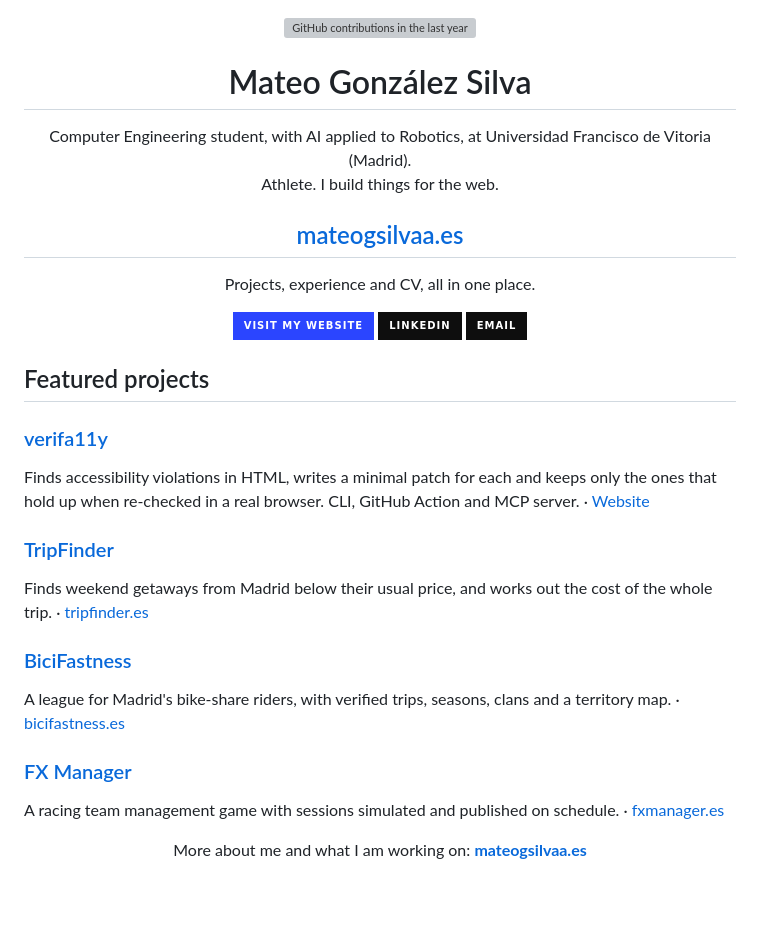
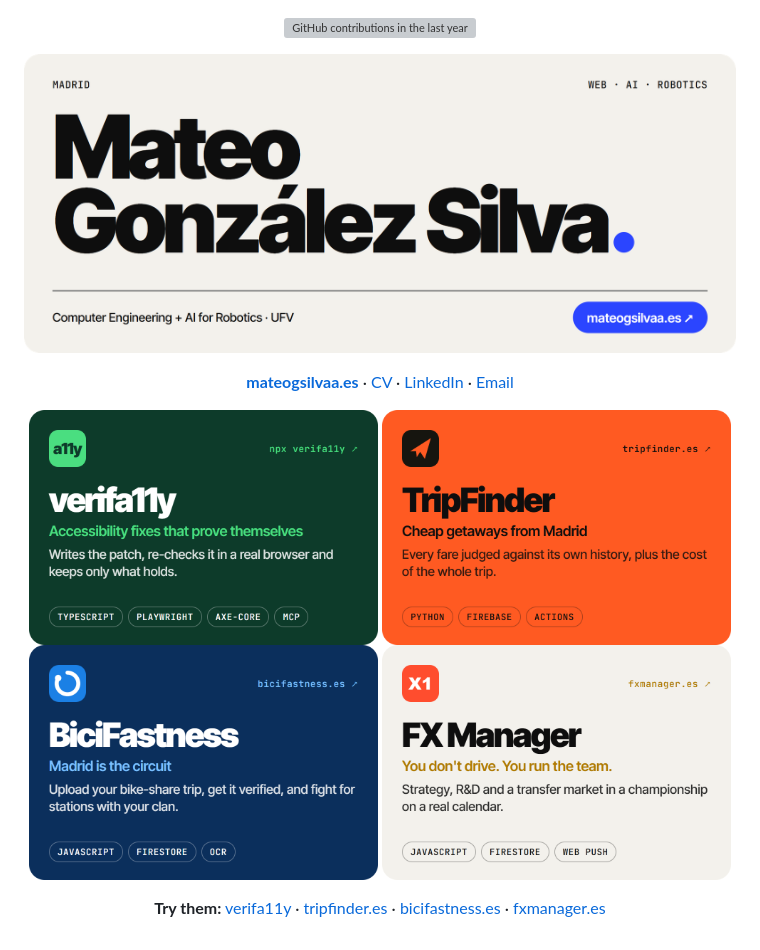
Before and after one commit to mateogsilvaa/mateogsilvaa, a Markdown page: README.md, the part around one of its changes. Rendered like a GitHub page; pictures changed too: assets/banner.png (added), assets/card-bicifastness.png (added), assets/card-fxmanager.png (added); badges without logos; blank space fills up the shorter version; grey boxes are pictures that could not be loaded.

Commit message:
Redesign profile README
Co-Authored-By: Claude Opus 5.5 <noreply@anthropic.com>

```diff
--- a/README.md
+++ b/README.md
@@ -3,51 +3,30 @@
     <source media="(prefers-color-scheme: dark)" srcset="assets/contributions-dark.svg">
     <img alt="GitHub contributions in the last year" src="assets/contributions-light.svg" width="100%">
-  </picture></a>
-</p>
-
-<h1 align="center">Mateo González Silva</h1>
-
-<p align="center">
-  Computer Engineering student, with AI applied to Robotics, at Universidad Francisco de Vitoria (Madrid).<br>
-  Athlete. I build things for the web.
-</p>
-
-<h2 align="center">
-  <a href="https://mateogsilvaa.es">mateogsilvaa.es</a>
-</h2>
-
-<p align="center">
-  Projects, experience and CV, all in one place.
+  </picture>
 </p>
 
 <p align="center">
-  <a href="https://mateogsilvaa.es"><img alt="Visit my website" src="https://img.shields.io/badge/Visit_my_website-2b45ff?style=for-the-badge"></a>
-  <a href="https://www.linkedin.com/in/mateogonzalezsilva"><img alt="LinkedIn" src="https://img.shields.io/badge/LinkedIn-0e0e0e?style=for-the-badge"></a>
-  <a href="mailto:contacto@mateogsilvaa.es"><img alt="Email" src="https://img.shields.io/badge/Email-0e0e0e?style=for-the-badge"></a>
+  <a href="https://mateogsilvaa.es"><img src="assets/banner.png" width="100%" alt="Mateo González Silva. Computer Engineering and AI for Robotics at UFV, Madrid. Visit mateogsilvaa.es"></a>
 </p>
 
-## Featured projects
-
-### [verifa11y](https://github.com/mateogsilvaa/verifa11y)
-
-Finds accessibility violations in HTML, writes a minimal patch for each and keeps only the ones that hold up when
-re-checked in a real browser. CLI, GitHub Action and MCP server. · [Website](https://mateogsilvaa.github.io/verifa11y/)
-
-### [TripFinder](https://github.com/mateogsilvaa/tripfinder)
-
-Finds weekend getaways from Madrid below their usual price, and works out the cost of the whole trip. ·
-[tripfinder.es](https://tripfinder.es)
-
-### [BiciFastness](https://github.com/mateogsilvaa/bicifastness)
-
-A league for Madrid's bike-share riders, with verified trips, seasons, clans and a territory map. ·
-[bicifastness.es](https://bicifastness.es)
-
-### [FX Manager](https://github.com/mateogsilvaa/fxmanager)
-
-A racing team management game with sessions simulated and published on schedule. ·
-[fxmanager.es](https://fxmanager.es)
+<p align="center">
+  <a href="https://mateogsilvaa.es"><b>mateogsilvaa.es</b></a> ·
+  <a href="https://mateogsilvaa.es/cv/CV-Mateo-Gonzalez-Silva-EN.pdf">CV</a> ·
+  <a href="https://www.linkedin.com/in/mateogonzalezsilva">LinkedIn</a> ·
+  <a href="mailto:contacto@mateogsilvaa.es">Email</a>
+</p>
 
 <p align="center">
-  More about me and what I am working on: <a href="https://mateogsilvaa.es"><b>mateogsilvaa.es</b></a>
+  <a href="https://github.com/mateogsilvaa/verifa11y"><img src="assets/card-verifa11y.png" width="49%" alt="verifa11y: accessibility fixes that prove themselves. Writes the patch, re-checks it in a real browser and keeps only what holds."></a>
+  <a href="https://github.com/mateogsilvaa/tripfinder"><img src="assets/card-tripfinder.png" width="49%" alt="TripFinder: cheap getaways from Madrid. Every fare judged against its own history, plus the cost of the whole trip."></a>
+  <a href="https://github.com/mateogsilvaa/bicifastness"><img src="assets/card-bicifastness.png" width="49%" alt="BiciFastness: Madrid is the circuit. Upload your bike-share trip, get it verified and fight for stations with your clan."></a>
+  <a href="https://github.com/mateogsilvaa/fxmanager"><img src="assets/card-fxmanager.png" width="49%" alt="FX Manager: you don't drive, you run the team. Strategy, R&amp;D and a transfer market in a championship on a real calendar."></a>
 </p>
+
+<p align="center">
+  <b>Try them:</b>
+  <a href="https://mateogsilvaa.github.io/verifa11y/">verifa11y</a> ·
+  <a href="https://tripfinder.es">tripfinder.es</a> ·
+  <a href="https://bicifastness.es">bicifastness.es</a> ·
+  <a href="https://fxmanager.es">fxmanager.es</a>
+</p>
```
Also changed, not shown: other parts of README.md (+1 -1 lines).
